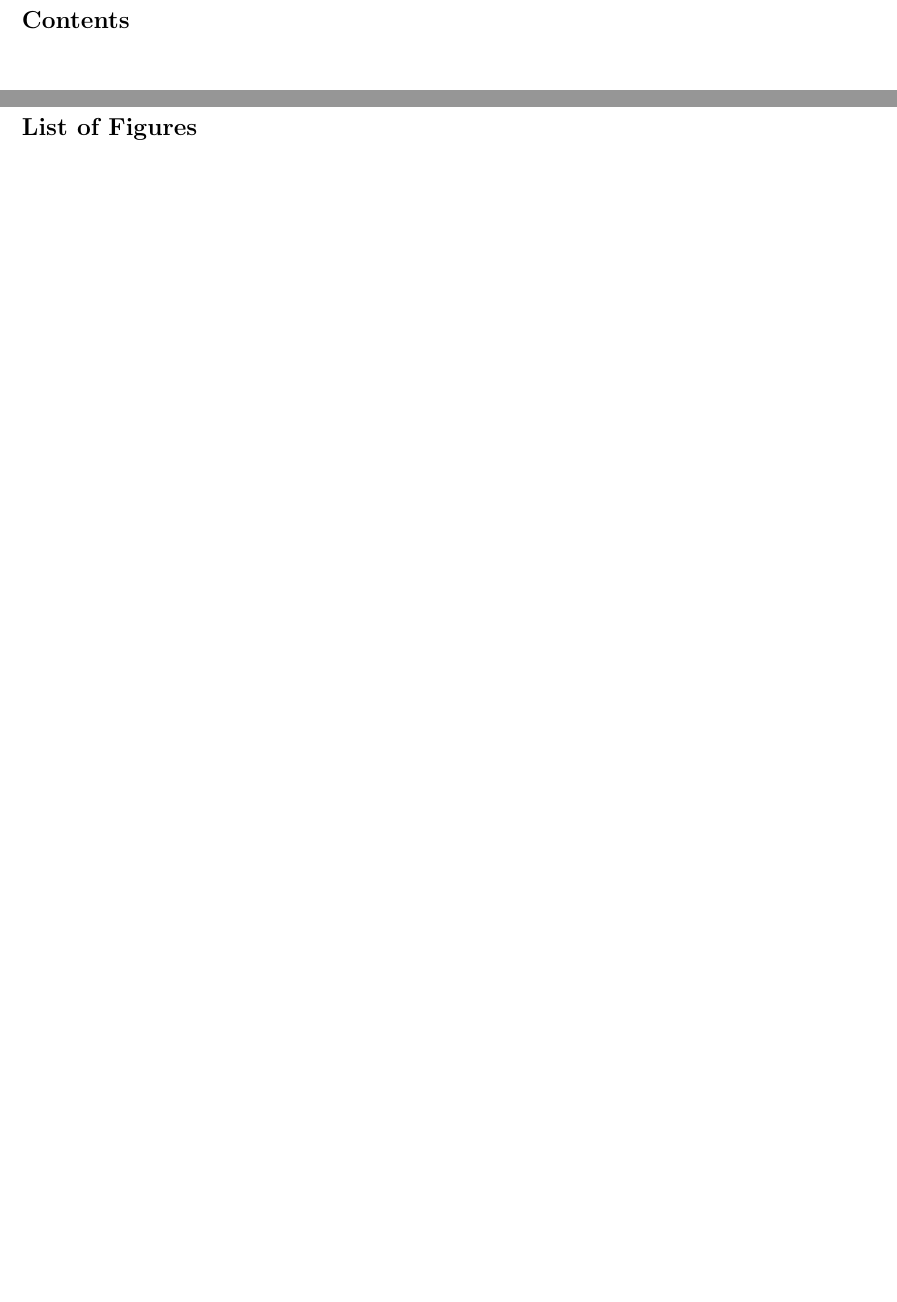
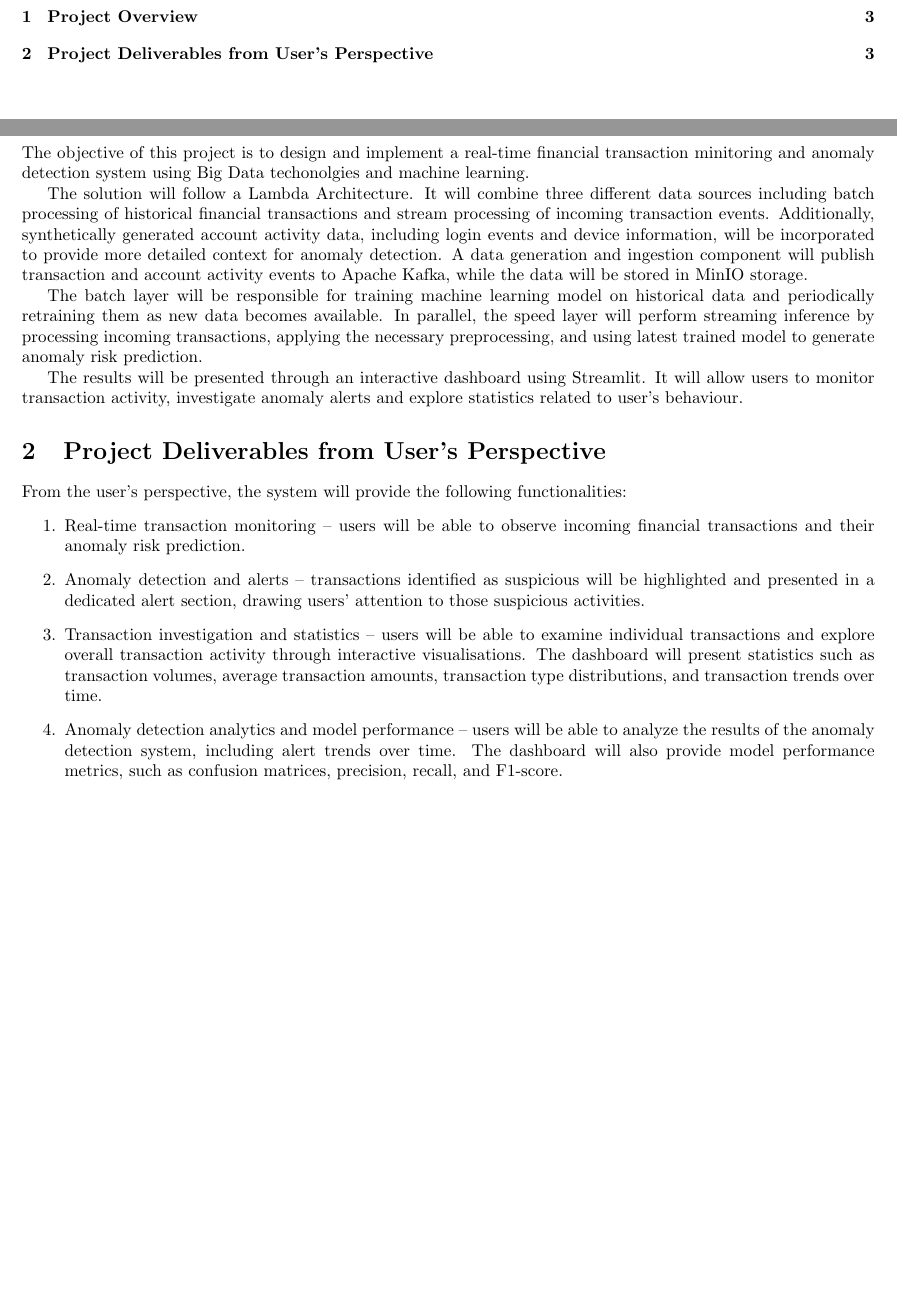
Before and after one commit to krukj/big-data-analytics, a LaTeX document (report.tex): two parts of pages 2 and 3 of 3 before the commit and two parts of pages 2 and 3 of 4 after it, joined at a grey line, cut at the place of the change, the shorter picture padded with empty space. Compiled offline with pdfLaTeX.

Commit message:
report: add project overview and user functionalities

```diff
--- a/report.tex
+++ b/report.tex
@@ -29,6 +29,26 @@
 \tableofcontents
 
 \newpage
+
+\section{Project Overview}
+The objective of this project is to design and implement a real-time financial transaction minitoring and anomaly detection system using Big Data techonolgies and machine learning.
+
+The solution will follow a Lambda Architecture. It will combine three different data sources including batch processing of historical financial transactions and stream processing of incoming transaction events. Additionally, synthetically generated account activity data, including login events and device information, will be incorporated to provide more detailed context for anomaly detection. A data generation and ingestion component will publish transaction and account activity events to Apache Kafka, while the data will be stored in MinIO storage.
+
+The batch layer will be responsible for training machine learning model on historical data and periodically retraining them as new data becomes available. In parallel, the speed layer will perform streaming inference by processing incoming transactions, applying the necessary preprocessing, and using latest trained model to generate anomaly risk prediction.
+
+The results will be presented through an interactive dashboard using Streamlit. It will allow users to monitor transaction activity, investigate anomaly alerts and explore statistics related to user's behaviour.
+
+\section{Project Deliverables from User's Perspective}
+From the user's perspective, the system will provide the following functionalities:
+\begin{enumerate}
+    \item Real-time transaction monitoring -- users will be able to observe incoming financial transactions and their anomaly risk prediction.
+    \item Anomaly detection and alerts -- transactions identified as suspicious will be highlighted and presented in a dedicated alert section, drawing users' attention to those suspicious activities.
+    \item Transaction investigation and statistics -- users will be able to examine individual transactions and explore overall transaction activity through interactive visualisations. The dashboard will present statistics such as transaction volumes, average transaction amounts, transaction type distributions, and transaction trends over time.
+    \item Anomaly detection analytics and model performance -- users will be able to analyze the results of the anomaly detection system, including alert trends over time. The dashboard will also provide model performance metrics, such as confusion matrices, precision, recall, and F1-score.
+\end{enumerate}
+
+\newpage
 % ----------------------------  LIST OF FIGURES --------------------------------
 \listoffigures
 \thispagestyle{empty}
```
